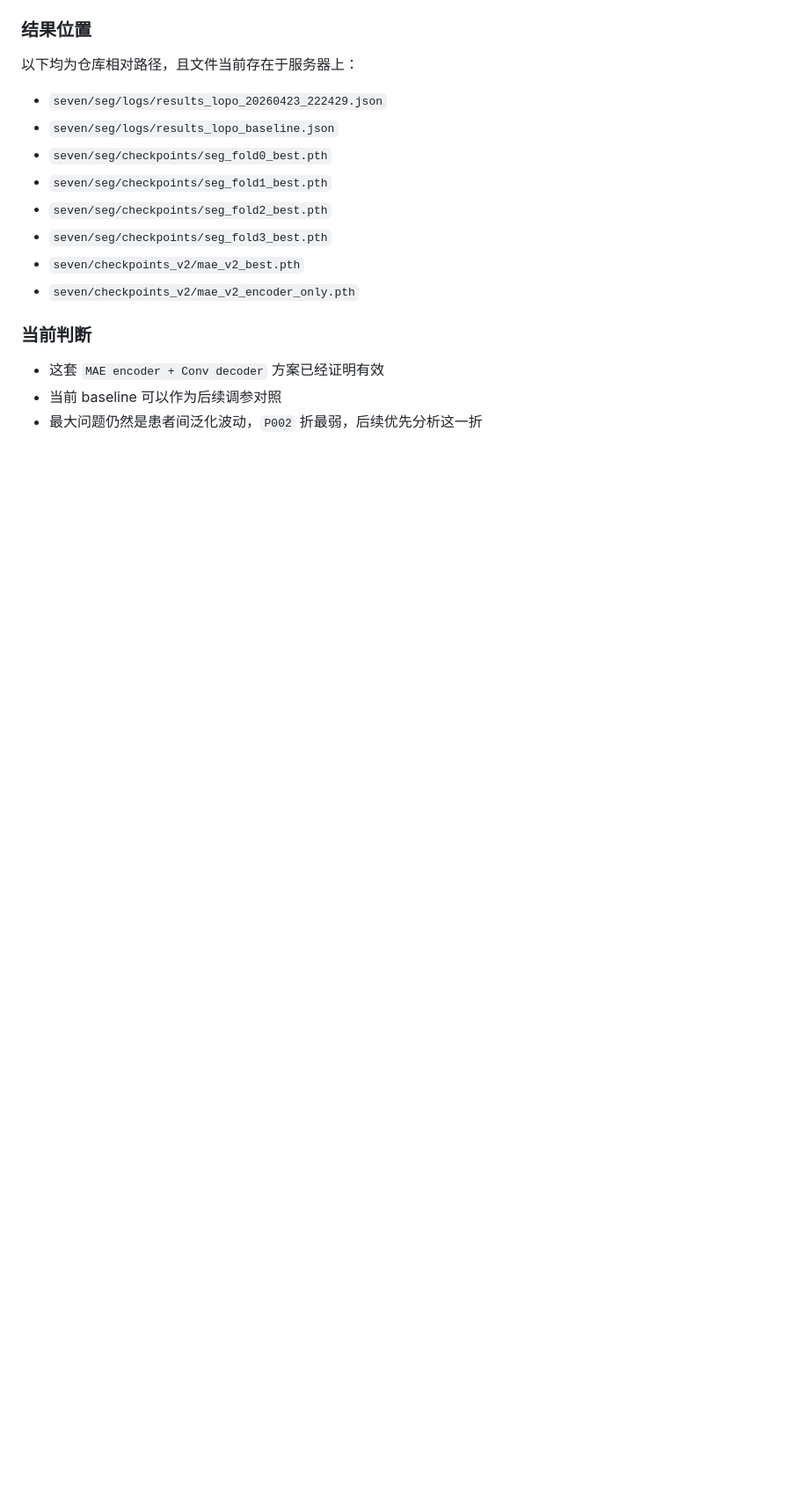
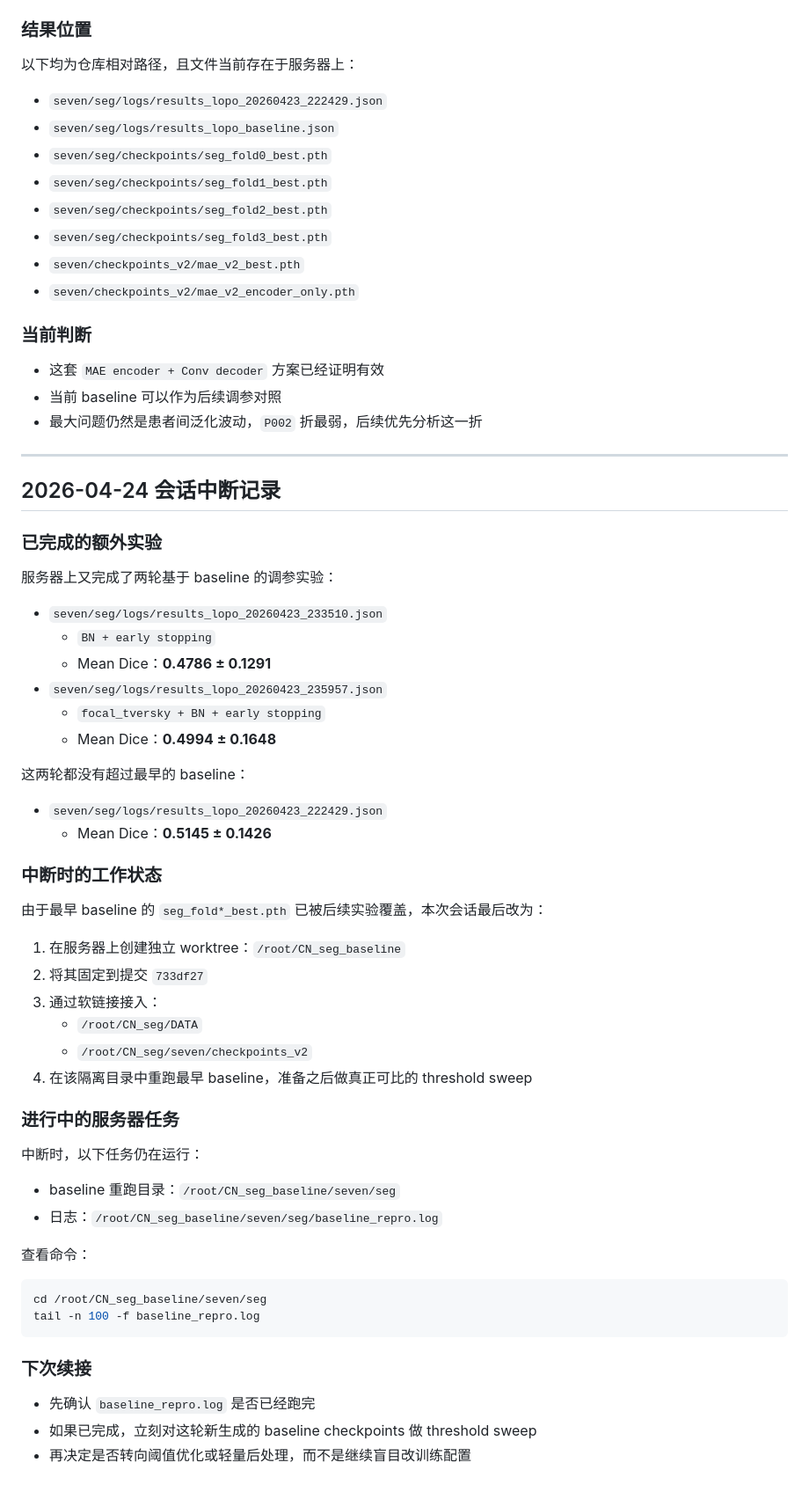
Before and after one commit to yang-kun-long/IVOCT-MAE-Pretraining, a Markdown page: SEGMENTATION_NOTES.md, the part around the change. Shown at 88% size. Rendered like a GitHub page; blank space fills up the shorter version.

Commit message:
docs: record interrupted baseline reproduction session

````diff
--- a/SEGMENTATION_NOTES.md
+++ b/SEGMENTATION_NOTES.md
@@ -184,3 +184,54 @@ python train_seg.py --split lopo
 - 这套 `MAE encoder + Conv decoder` 方案已经证明有效
 - 当前 baseline 可以作为后续调参对照
 - 最大问题仍然是患者间泛化波动，`P002` 折最弱，后续优先分析这一折
+
+---
+
+## 2026-04-24 会话中断记录
+
+### 已完成的额外实验
+
+服务器上又完成了两轮基于 baseline 的调参实验：
+
+- `seven/seg/logs/results_lopo_20260423_233510.json`
+  - `BN + early stopping`
+  - Mean Dice：**0.4786 ± 0.1291**
+- `seven/seg/logs/results_lopo_20260423_235957.json`
+  - `focal_tversky + BN + early stopping`
+  - Mean Dice：**0.4994 ± 0.1648**
+
+这两轮都没有超过最早的 baseline：
+
+- `seven/seg/logs/results_lopo_20260423_222429.json`
+  - Mean Dice：**0.5145 ± 0.1426**
+
+### 中断时的工作状态
+
+由于最早 baseline 的 `seg_fold*_best.pth` 已被后续实验覆盖，本次会话最后改为：
+
+1. 在服务器上创建独立 worktree：`/root/CN_seg_baseline`
+2. 将其固定到提交 `733df27`
+3. 通过软链接接入：
+   - `/root/CN_seg/DATA`
+   - `/root/CN_seg/seven/checkpoints_v2`
+4. 在该隔离目录中重跑最早 baseline，准备之后做真正可比的 threshold sweep
+
+### 进行中的服务器任务
+
+中断时，以下任务仍在运行：
+
+- baseline 重跑目录：`/root/CN_seg_baseline/seven/seg`
+- 日志：`/root/CN_seg_baseline/seven/seg/baseline_repro.log`
+
+查看命令：
+
+```bash
+cd /root/CN_seg_baseline/seven/seg
+tail -n 100 -f baseline_repro.log
+```
+
+### 下次续接
+
+- 先确认 `baseline_repro.log` 是否已经跑完
+- 如果已完成，立刻对这轮新生成的 baseline checkpoints 做 threshold sweep
+- 再决定是否转向阈值优化或轻量后处理，而不是继续盲目改训练配置
````
Also changed, not shown: result/seg_session_interrupt_20260424.md (added, +53 -0 lines).
